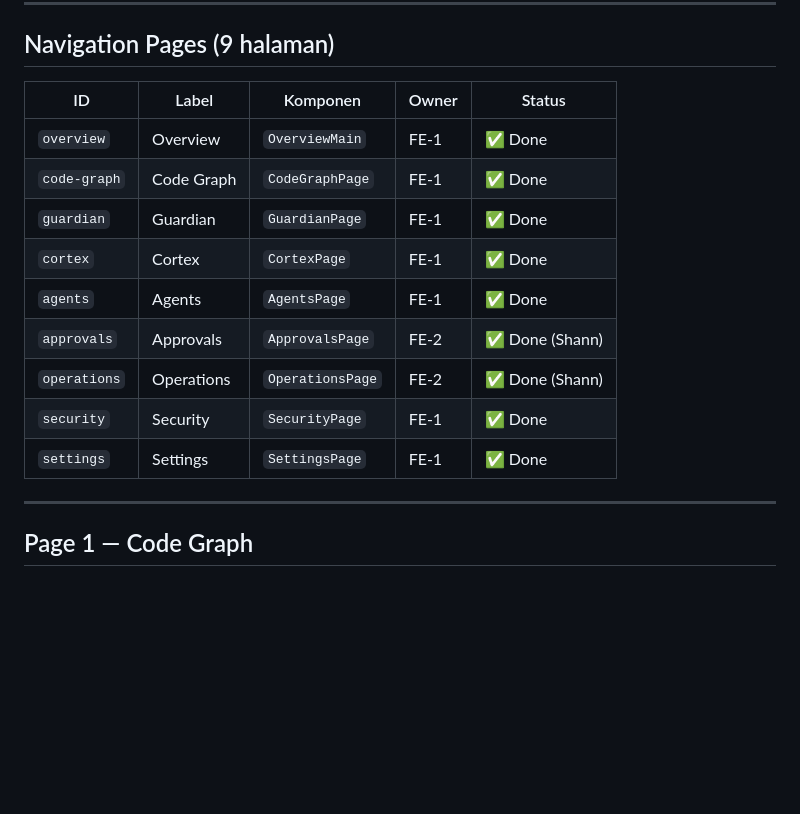
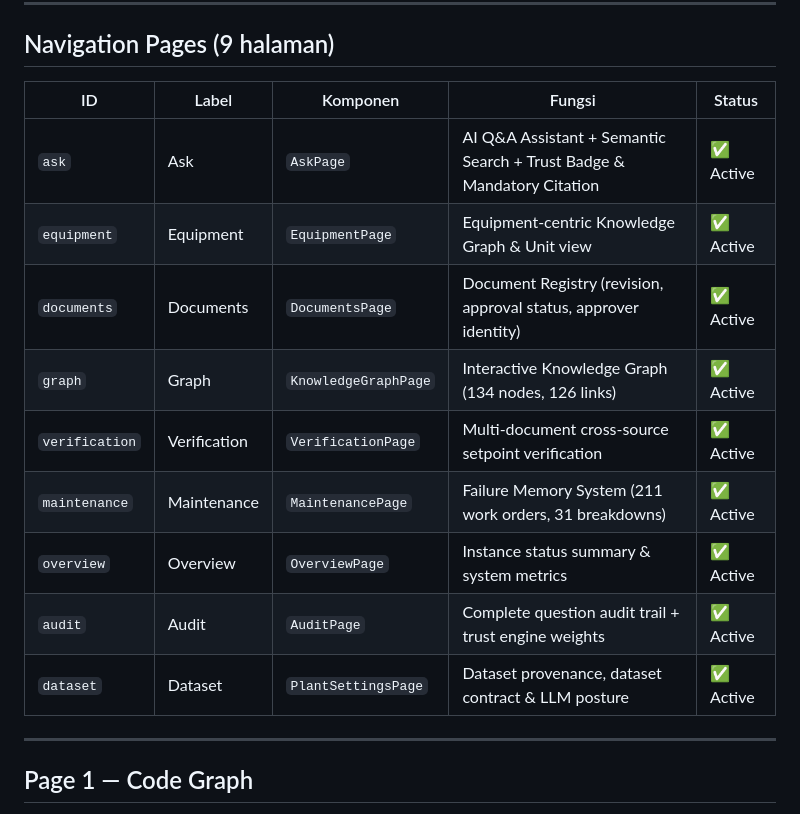
Before and after one commit to DhikaSusheno/TrustHUB, a Markdown page: frontend/DESIGN_SYSTEM.md, the part around the change. Rendered like a GitHub page; blank space fills up the shorter version.

Commit message:
docs: align PRD, test scenarios, and design system references with TRUSTHUB.md master sections

```diff
--- a/frontend/DESIGN_SYSTEM.md
+++ b/frontend/DESIGN_SYSTEM.md
@@ -227,17 +227,17 @@ menutupi judul section begitu anchor diklik.
 
 ## Navigation Pages (9 halaman)
 
-| ID | Label | Komponen | Owner | Status |
+| ID | Label | Komponen | Fungsi | Status |
 |---|---|---|---|---|
-| `overview` | Overview | `OverviewMain` | FE-1 | ✅ Done |
-| `code-graph` | Code Graph | `CodeGraphPage` | FE-1 | ✅ Done |
-| `guardian` | Guardian | `GuardianPage` | FE-1 | ✅ Done |
-| `cortex` | Cortex | `CortexPage` | FE-1 | ✅ Done |
-| `agents` | Agents | `AgentsPage` | FE-1 | ✅ Done |
-| `approvals` | Approvals | `ApprovalsPage` | FE-2 | ✅ Done (Shann) |
-| `operations` | Operations | `OperationsPage` | FE-2 | ✅ Done (Shann) |
-| `security` | Security | `SecurityPage` | FE-1 | ✅ Done |
-| `settings` | Settings | `SettingsPage` | FE-1 | ✅ Done |
+| `ask` | Ask | `AskPage` | AI Q&A Assistant + Semantic Search + Trust Badge & Mandatory Citation | ✅ Active |
+| `equipment` | Equipment | `EquipmentPage` | Equipment-centric Knowledge Graph & Unit view | ✅ Active |
+| `documents` | Documents | `DocumentsPage` | Document Registry (revision, approval status, approver identity) | ✅ Active |
+| `graph` | Graph | `KnowledgeGraphPage` | Interactive Knowledge Graph (134 nodes, 126 links) | ✅ Active |
+| `verification` | Verification | `VerificationPage` | Multi-document cross-source setpoint verification | ✅ Active |
+| `maintenance` | Maintenance | `MaintenancePage` | Failure Memory System (211 work orders, 31 breakdowns) | ✅ Active |
+| `overview` | Overview | `OverviewPage` | Instance status summary & system metrics | ✅ Active |
+| `audit` | Audit | `AuditPage` | Complete question audit trail + trust engine weights | ✅ Active |
+| `dataset` | Dataset | `PlantSettingsPage` | Dataset provenance, dataset contract & LLM posture | ✅ Active |
 
 ---
 
```
Also changed, not shown: security/TEST_SCENARIOS.md (+8 -8 lines).
